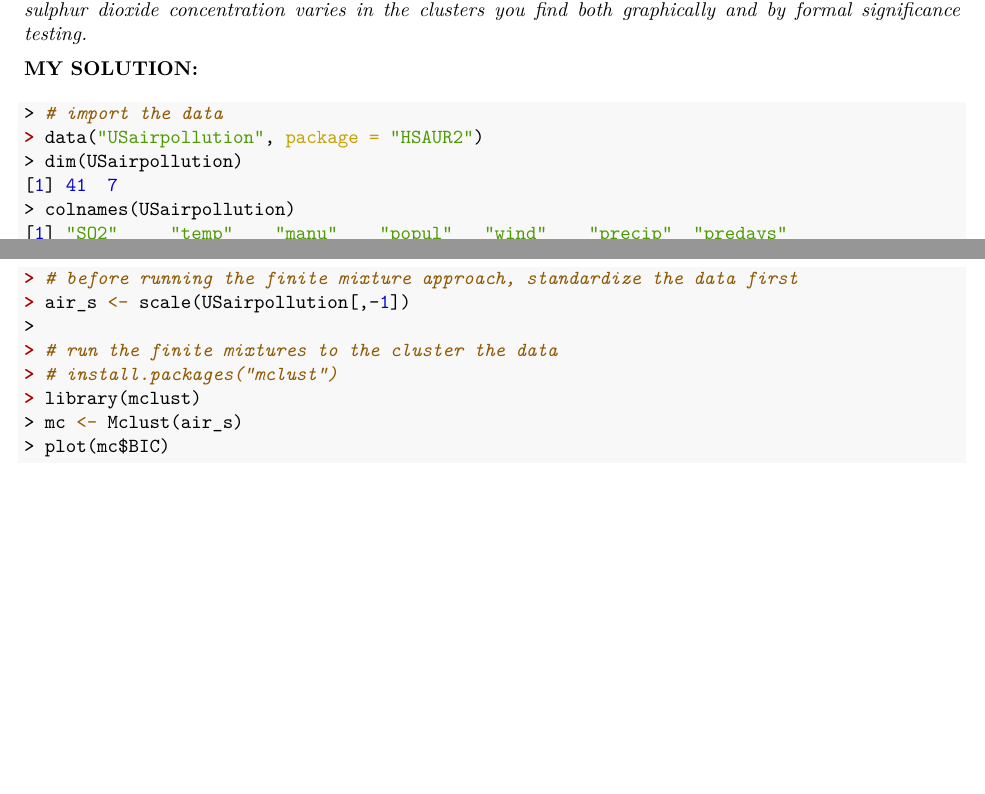
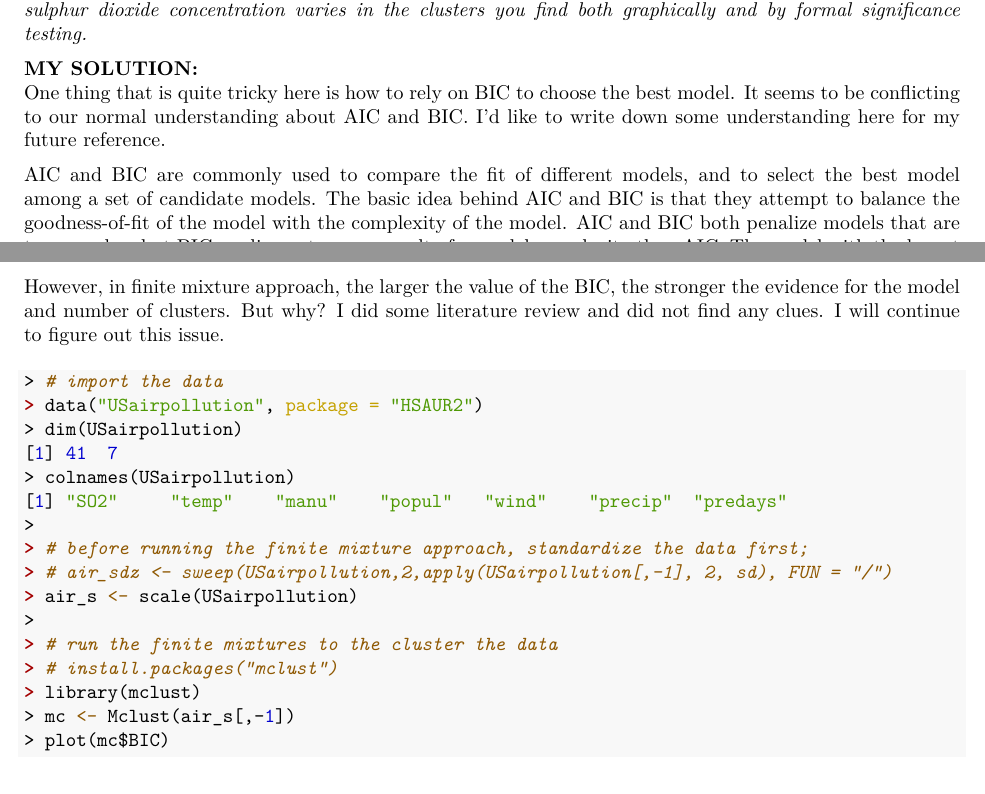
Before and after one commit to cgpan/hudm6122_homeworks, an R Markdown document (homework_06/HUDM6122-Homework_06-Chenguang-Pan.Rmd): two parts of pages 4 and 5 of 5 before the commit and two parts of pages 4 and 5 of 6 after it, joined at a grey line, cut so that both start at the same text, the shorter picture padded with empty space. The pictures show the output file homework_06/HUDM6122-Homework_06-Chenguang-Pan.pdf that the author committed with the source.

Commit message:
HW06 Finished V1.0

````diff
--- a/homework_06/HUDM6122-Homework_06-Chenguang-Pan.Rmd
+++ b/homework_06/HUDM6122-Homework_06-Chenguang-Pan.Rmd
@@ -123,6 +123,11 @@ I do not know why I can't label the point with the `kiln` categorical variable.
 *Return to the air pollution data given in Chapter 1 and use finite mixtures to cluster the data on the basis of the six climate and ecology variables (i.e., excluding the sulphur dioxide concentration). Investigate how sulphur dioxide concentration varies in the clusters you find both graphically and by formal significance testing.*
 
 **MY SOLUTION:**
+One thing that is quite tricky here is how to rely on BIC to choose the best model. It seems to be conflicting to our normal understanding about AIC and BIC. I'd like to write down some understanding here for my future reference.
+
+AIC and BIC are commonly used to compare the fit of different models, and to select the best model among a set of candidate models. The basic idea behind AIC and BIC is that they attempt to balance the goodness-of-fit of the model with the complexity of the model. AIC and BIC both penalize models that are too complex, but BIC applies a stronger penalty for model complexity than AIC. The model with the lowest AIC or BIC is generally considered the best model among the set of candidate models.
+
+However, in finite mixture approach, the larger the value of the BIC, the stronger the evidence for the model and number of clusters. But why? I did some literature review and did not find any clues. I will continue to figure out this issue.
 
 ```{r}
 # import the data
@@ -130,13 +135,14 @@ data("USairpollution", package = "HSAUR2")
 dim(USairpollution)
 colnames(USairpollution)
 
-# before running the finite mixture approach, standardize the data first
-air_s <- scale(USairpollution[,-1])
+# before running the finite mixture approach, standardize the data first;
+# air_sdz <- sweep(USairpollution,2,apply(USairpollution[,-1], 2, sd), FUN = "/")
+air_s <- scale(USairpollution)
 
 # run the finite mixtures to the cluster the data
 # install.packages("mclust")
 library(mclust)
-mc <- Mclust(air_s)
+mc <- Mclust(air_s[,-1])
 plot(mc$BIC)
 ```
 The BIC criterion selects model EVV and two clusters as the optimal solution.
````
Also changed, not shown: homework_06/HUDM6122-Homework_06-Chenguang-Pan.pdf, homework_06/HUDM6122-Homework_06-Chenguang-Pan.tex, homework_06/HUDM6122-Homework_06-Chenguang-Pan_files/figure-latex/unnamed-chunk-6-1.pdf, homework_06/HUDM6122-Homework_06-Chenguang-Pan_files/figure-latex/unnamed-chunk-7-1.pdf (added), homework_06/HUDM6122-Homework_06-Chenguang-Pan_files/figure-latex/unnamed-chunk-7-2.pdf (added), homework_06/HUDM6122-Homework_06-Chenguang-Pan.Rmd (9 more changed lines), 14 other files.
